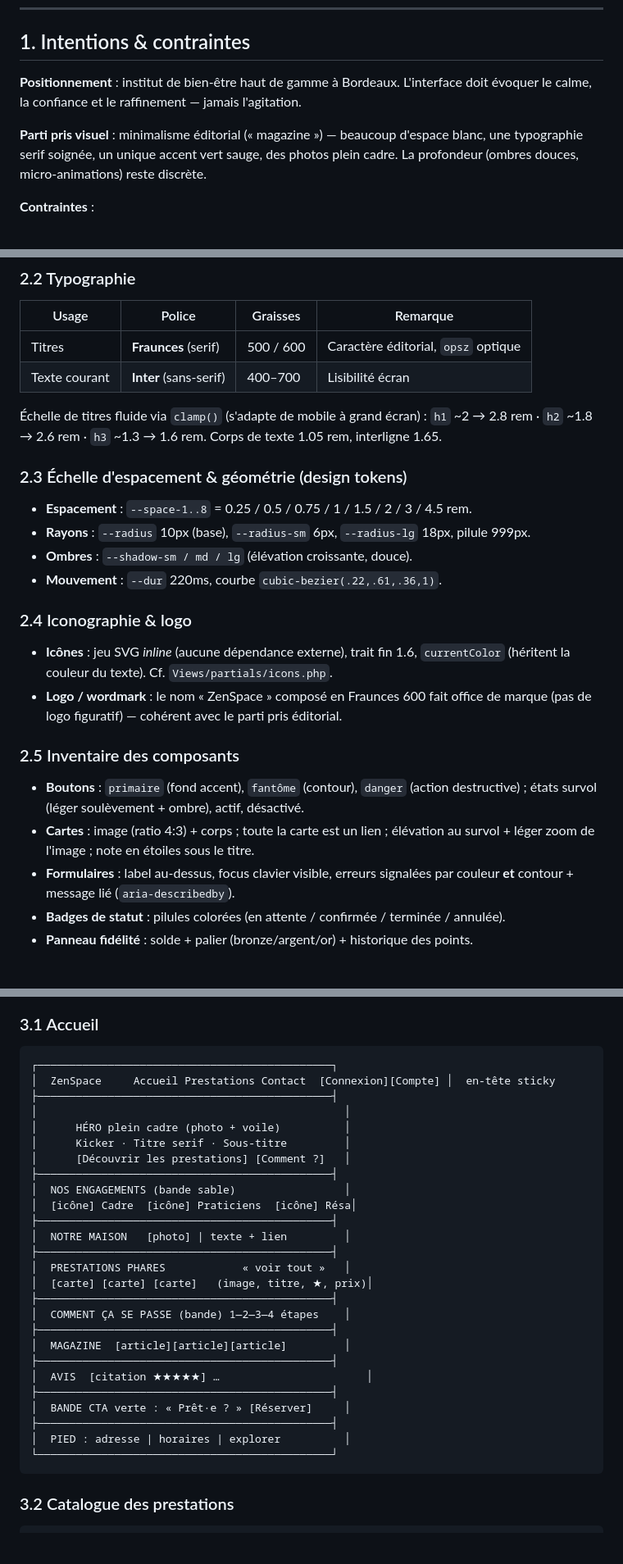
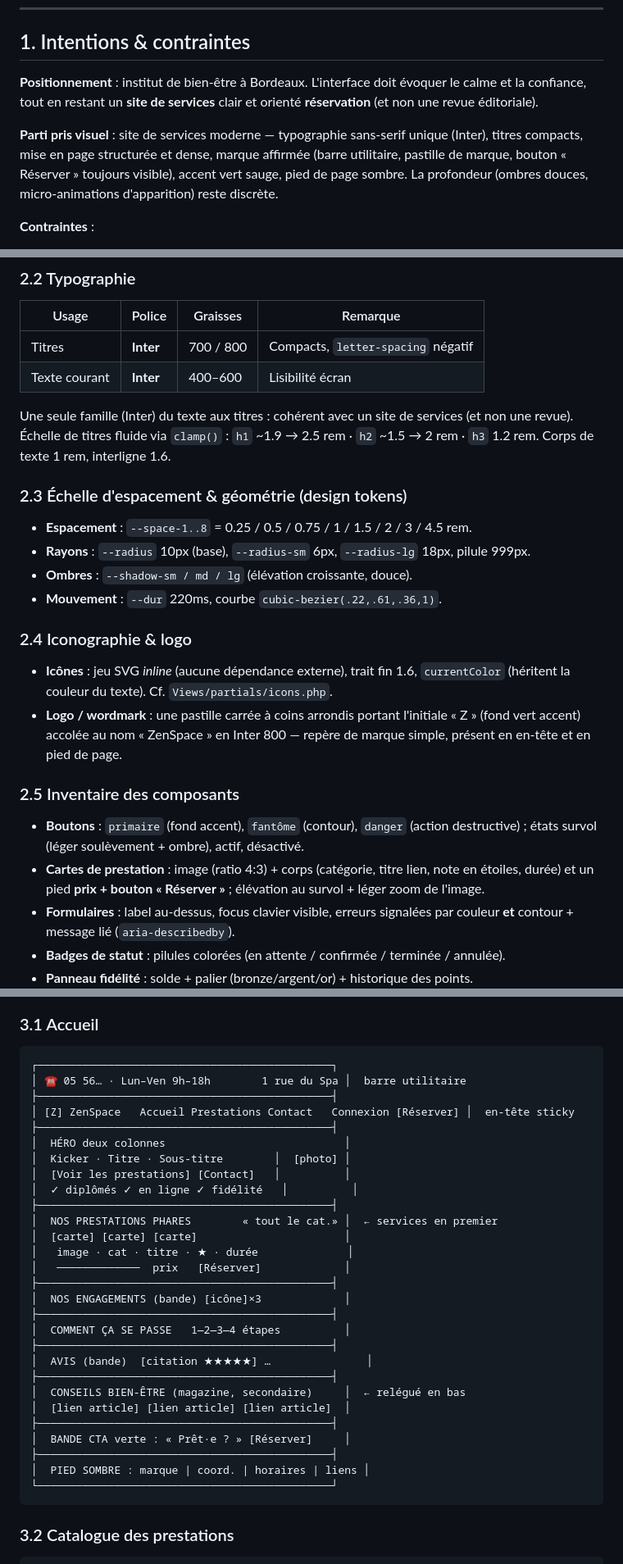
Before and after one commit to julienH83/zenspace, a Markdown page: docs/MAQUETTAGE.md, 3 parts joined by grey strips. Shown at 82% size. Rendered like a GitHub page; blank space fills up the shorter version.

Commit message:
CP2 : aligner le dossier de maquettage sur la direction « site de services »
Met à jour la charte (typo Inter unique, pastille de marque), le parti pris
visuel et le wireframe de l'accueil pour refléter la refonte (fin du style
magazine) — le dossier de conception décrit désormais le site réellement livré.

````diff
--- a/docs/MAQUETTAGE.md
+++ b/docs/MAQUETTAGE.md
@@ -16,12 +16,15 @@ Sommaire :
 
 ## 1. Intentions & contraintes
 
-**Positionnement** : institut de bien-être haut de gamme à Bordeaux. L'interface
-doit évoquer le calme, la confiance et le raffinement — jamais l'agitation.
+**Positionnement** : institut de bien-être à Bordeaux. L'interface doit évoquer
+le calme et la confiance, tout en restant un **site de services** clair et
+orienté **réservation** (et non une revue éditoriale).
 
-**Parti pris visuel** : minimalisme éditorial (« magazine ») — beaucoup d'espace
-blanc, une typographie serif soignée, un unique accent vert sauge, des photos
-plein cadre. La profondeur (ombres douces, micro-animations) reste discrète.
+**Parti pris visuel** : site de services moderne — typographie sans-serif unique
+(Inter), titres compacts, mise en page structurée et dense, marque affirmée
+(barre utilitaire, pastille de marque, bouton « Réserver » toujours visible),
+accent vert sauge, pied de page sombre. La profondeur (ombres douces,
+micro-animations d'apparition) reste discrète.
 
 **Contraintes** :
 - **Mobile-first** : conception pensée d'abord pour le téléphone, puis élargie.
@@ -61,12 +64,13 @@ courant). L'accent est utilisé avec parcimonie : la couleur signale l'action.
 
 | Usage | Police | Graisses | Remarque |
 |---|---|---|---|
-| Titres | **Fraunces** (serif) | 500 / 600 | Caractère éditorial, `opsz` optique |
-| Texte courant | **Inter** (sans-serif) | 400–700 | Lisibilité écran |
+| Titres | **Inter** | 700 / 800 | Compacts, `letter-spacing` négatif |
+| Texte courant | **Inter** | 400–600 | Lisibilité écran |
 
-Échelle de titres fluide via `clamp()` (s'adapte de mobile à grand écran) :
-`h1` ~2 → 2.8 rem · `h2` ~1.8 → 2.6 rem · `h3` ~1.3 → 1.6 rem. Corps de texte
-1.05 rem, interligne 1.65.
+Une seule famille (Inter) du texte aux titres : cohérent avec un site de
+services (et non une revue). Échelle de titres fluide via `clamp()` :
+`h1` ~1.9 → 2.5 rem · `h2` ~1.5 → 2 rem · `h3` 1.2 rem. Corps de texte 1 rem,
+interligne 1.6.
 
 ### 2.3 Échelle d'espacement & géométrie (design tokens)
 
@@ -79,15 +83,17 @@ courant). L'accent est utilisé avec parcimonie : la couleur signale l'action.
 
 - **Icônes** : jeu SVG *inline* (aucune dépendance externe), trait fin 1.6,
   `currentColor` (héritent la couleur du texte). Cf. `Views/partials/icons.php`.
-- **Logo / wordmark** : le nom « ZenSpace » composé en Fraunces 600 fait office
-  de marque (pas de logo figuratif) — cohérent avec le parti pris éditorial.
+- **Logo / wordmark** : une pastille carrée à coins arrondis portant l'initiale
+  « Z » (fond vert accent) accolée au nom « ZenSpace » en Inter 800 — repère de
+  marque simple, présent en en-tête et en pied de page.
 
 ### 2.5 Inventaire des composants
 
 - **Boutons** : `primaire` (fond accent), `fantôme` (contour), `danger` (action
   destructive) ; états survol (léger soulèvement + ombre), actif, désactivé.
-- **Cartes** : image (ratio 4:3) + corps ; toute la carte est un lien ; élévation
-  au survol + léger zoom de l'image ; note en étoiles sous le titre.
+- **Cartes de prestation** : image (ratio 4:3) + corps (catégorie, titre lien,
+  note en étoiles, durée) et un pied **prix + bouton « Réserver »** ; élévation
+  au survol + léger zoom de l'image.
 - **Formulaires** : label au-dessus, focus clavier visible, erreurs signalées par
   couleur **et** contour + message lié (`aria-describedby`).
 - **Badges de statut** : pilules colorées (en attente / confirmée / terminée / annulée).
@@ -104,30 +110,32 @@ Wireframes basse fidélité (zoning) — la hiérarchie et les blocs, sans le st
 
 ```
 ┌──────────────────────────────────────────────┐
-│  ZenSpace     Accueil Prestations Contact  [Connexion][Compte] │  en-tête sticky
+│ ☎ 05 56… · Lun–Ven 9h–18h        1 rue du Spa │  barre utilitaire
 ├──────────────────────────────────────────────┤
-│                                                │
-│      HÉRO plein cadre (photo + voile)          │
-│      Kicker · Titre serif · Sous-titre         │
-│      [Découvrir les prestations] [Comment ?]   │
+│ [Z] ZenSpace   Accueil Prestations Contact   Connexion [Réserver] │  en-tête sticky
 ├──────────────────────────────────────────────┤
-│  NOS ENGAGEMENTS (bande sable)                 │
-│  [icône] Cadre  [icône] Praticiens  [icône] Résa│
+│  HÉRO deux colonnes                            │
+│  Kicker · Titre · Sous-titre        │  [photo] │
+│  [Voir les prestations] [Contact]   │          │
+│  ✓ diplômés ✓ en ligne ✓ fidélité   │          │
 ├──────────────────────────────────────────────┤
-│  NOTRE MAISON   [photo] | texte + lien         │
+│  NOS PRESTATIONS PHARES        « tout le cat.» │  ← services en premier
+│  [carte] [carte] [carte]                       │
+│   image · cat · titre · ★ · durée              │
+│   ─────────────  prix   [Réserver]             │
 ├──────────────────────────────────────────────┤
-│  PRESTATIONS PHARES            « voir tout »   │
-│  [carte] [carte] [carte]   (image, titre, ★, prix)│
+│  NOS ENGAGEMENTS (bande) [icône]×3             │
 ├──────────────────────────────────────────────┤
-│  COMMENT ÇA SE PASSE (bande) 1—2—3—4 étapes    │
+│  COMMENT ÇA SE PASSE   1—2—3—4 étapes          │
 ├──────────────────────────────────────────────┤
-│  MAGAZINE  [article][article][article]         │
+│  AVIS (bande)  [citation ★★★★★] …               │
 ├──────────────────────────────────────────────┤
-│  AVIS  [citation ★★★★★] …                       │
+│  CONSEILS BIEN-ÊTRE (magazine, secondaire)     │  ← relégué en bas
+│  [lien article] [lien article] [lien article]  │
 ├──────────────────────────────────────────────┤
 │  BANDE CTA verte : « Prêt·e ? » [Réserver]     │
 ├──────────────────────────────────────────────┤
-│  PIED : adresse | horaires | explorer          │
+│  PIED SOMBRE : marque | coord. | horaires | liens │
 └──────────────────────────────────────────────┘
 ```
 
````
